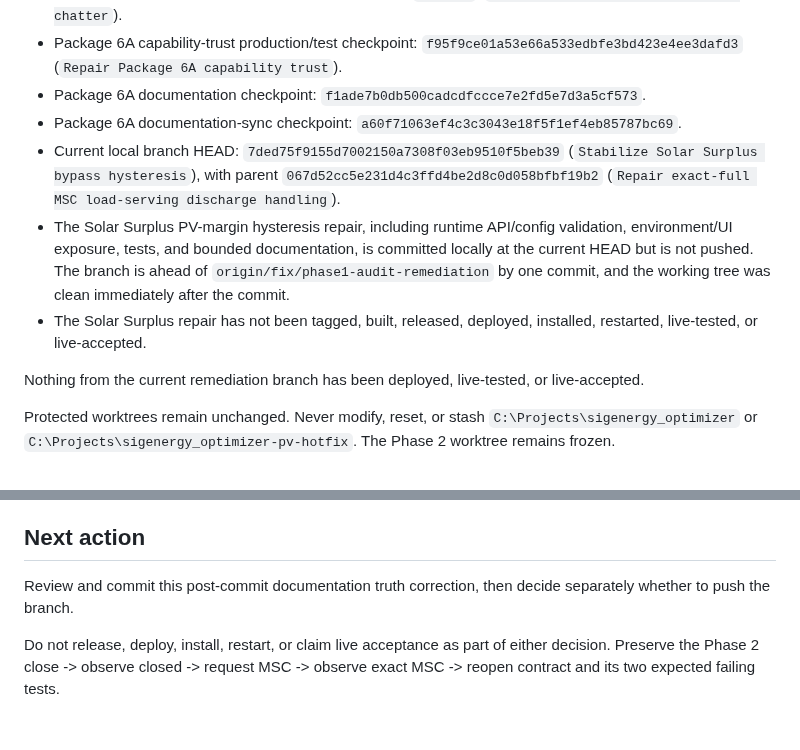
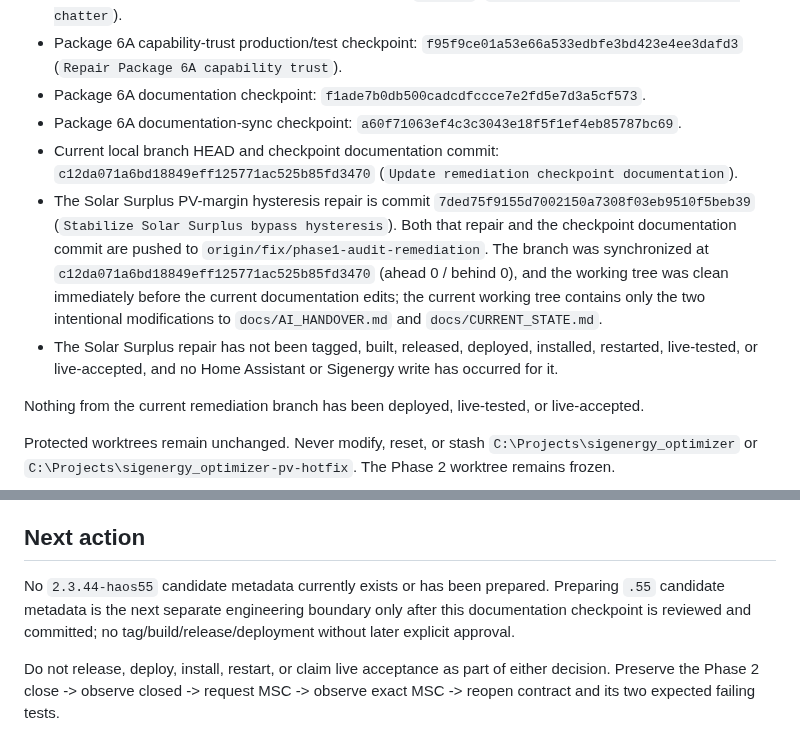
Before and after one commit to Belot77/sigenergy-optimizer, a Markdown page: docs/AI_HANDOVER.md, 2 parts joined by grey strips. Drawn GitHub-style.

```diff
--- a/docs/AI_HANDOVER.md
+++ b/docs/AI_HANDOVER.md
@@ -21,9 +21,9 @@ GitHub `main` remains `c624f0b4392634cf19276186ba46f4b80268627b` (`Record Phase
 - Package 6A capability-trust production/test checkpoint: `f95f9ce01a53e66a533edbfe3bd423e4ee3dafd3` (`Repair Package 6A capability trust`).
 - Package 6A documentation checkpoint: `f1ade7b0db500cadcdfccce7e2fd5e7d3a5cf573`.
 - Package 6A documentation-sync checkpoint: `a60f71063ef4c3c3043e18f5f1ef4eb85787bc69`.
-- Current local branch HEAD: `7ded75f9155d7002150a7308f03eb9510f5beb39` (`Stabilize Solar Surplus bypass hysteresis`), with parent `067d52cc5e231d4c3ffd4be2d8c0d058bfbf19b2` (`Repair exact-full MSC load-serving discharge handling`).
-- The Solar Surplus PV-margin hysteresis repair, including runtime API/config validation, environment/UI exposure, tests, and bounded documentation, is committed locally at the current HEAD but is not pushed. The branch is ahead of `origin/fix/phase1-audit-remediation` by one commit, and the working tree was clean immediately after the commit.
-- The Solar Surplus repair has not been tagged, built, released, deployed, installed, restarted, live-tested, or live-accepted.
+- Current local branch HEAD and checkpoint documentation commit: `c12da071a6bd18849eff125771ac525b85fd3470` (`Update remediation checkpoint documentation`).
+- The Solar Surplus PV-margin hysteresis repair is commit `7ded75f9155d7002150a7308f03eb9510f5beb39` (`Stabilize Solar Surplus bypass hysteresis`). Both that repair and the checkpoint documentation commit are pushed to `origin/fix/phase1-audit-remediation`. The branch was synchronized at `c12da071a6bd18849eff125771ac525b85fd3470` (ahead 0 / behind 0), and the working tree was clean immediately before the current documentation edits; the current working tree contains only the two intentional modifications to `docs/AI_HANDOVER.md` and `docs/CURRENT_STATE.md`.
+- The Solar Surplus repair has not been tagged, built, released, deployed, installed, restarted, live-tested, or live-accepted, and no Home Assistant or Sigenergy write has occurred for it.
 
 Nothing from the current remediation branch has been deployed, live-tested, or live-accepted.
 
@@ -82,6 +82,6 @@ Validation evidence: focused API/config **11 passed**; affected Solar Surplus **
 
 ## Next action
 
-Review and commit this post-commit documentation truth correction, then decide separately whether to push the branch.
+No `2.3.44-haos55` candidate metadata currently exists or has been prepared. Preparing `.55` candidate metadata is the next separate engineering boundary only after this documentation checkpoint is reviewed and committed; no tag/build/release/deployment without later explicit approval.
 
 Do not release, deploy, install, restart, or claim live acceptance as part of either decision. Preserve the Phase 2 close -> observe closed -> request MSC -> observe exact MSC -> reopen contract and its two expected failing tests.
```
Also changed, not shown: docs/CURRENT_STATE.md (+5 -5 lines).
